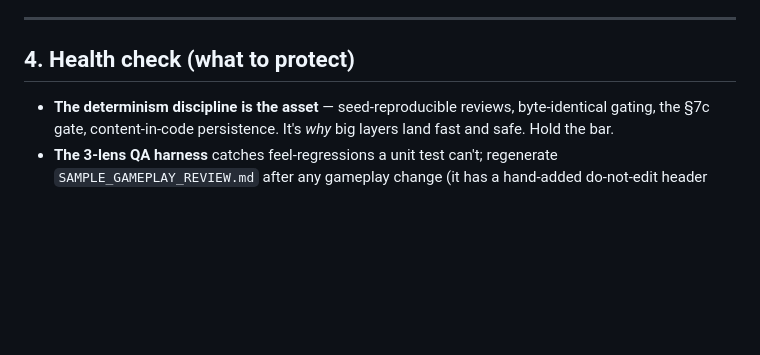
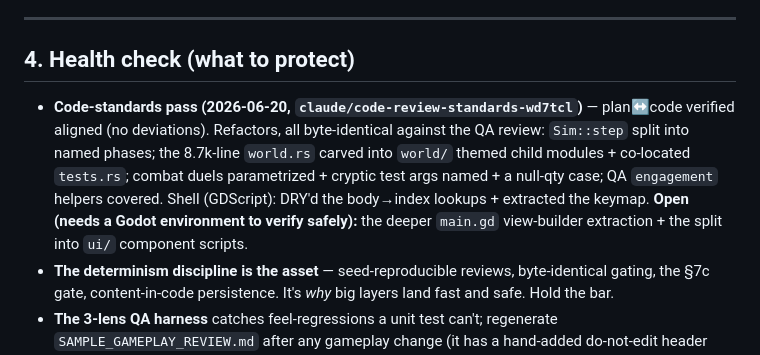
Before and after one commit to SDX-Thordan/torch-game, a Markdown page: docs/STATE_OF_THE_GAME.md, the part around the change. Drawn GitHub-style; blank space fills up the shorter version.

```diff
--- a/docs/STATE_OF_THE_GAME.md
+++ b/docs/STATE_OF_THE_GAME.md
@@ -227,6 +227,13 @@ Recorded so they stop resurfacing as "unfinished":
 
 ## 4. Health check (what to protect)
 
+- **Code-standards pass (2026-06-20, `claude/code-review-standards-wd7tcl`)** — plan↔code
+  verified aligned (no deviations). Refactors, all byte-identical against the QA review:
+  `Sim::step` split into named phases; the 8.7k-line `world.rs` carved into `world/` themed
+  child modules + co-located `tests.rs`; combat duels parametrized + cryptic test args named +
+  a null-qty case; QA `engagement` helpers covered. Shell (GDScript): DRY'd the body→index
+  lookups + extracted the keymap. **Open (needs a Godot environment to verify safely):** the
+  deeper `main.gd` view-builder extraction + the split into `ui/` component scripts.
 - **The determinism discipline is the asset** — seed-reproducible reviews, byte-identical gating,
   the §7c gate, content-in-code persistence. It's *why* big layers land fast and safe. Hold the bar.
 - **The 3-lens QA harness** catches feel-regressions a unit test can't; regenerate
```
Also changed, not shown: CLAUDE.md (+9 -0 lines).
